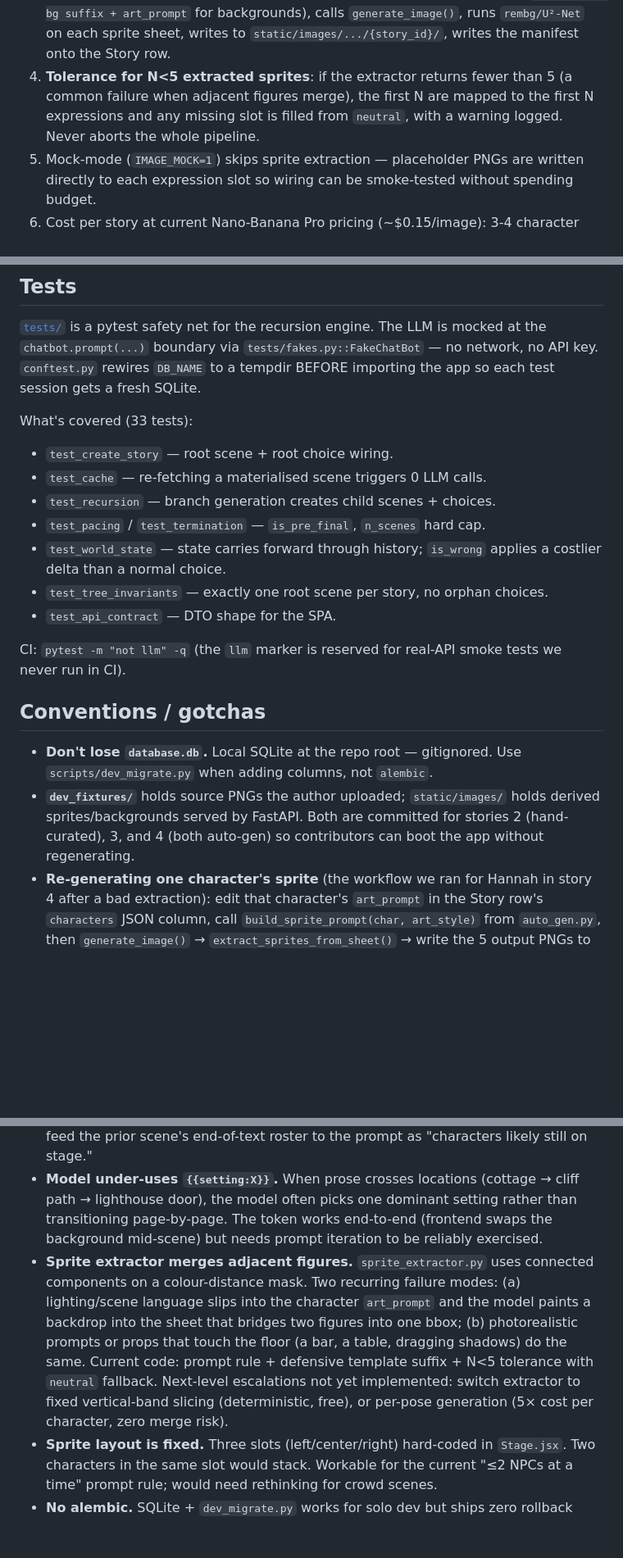
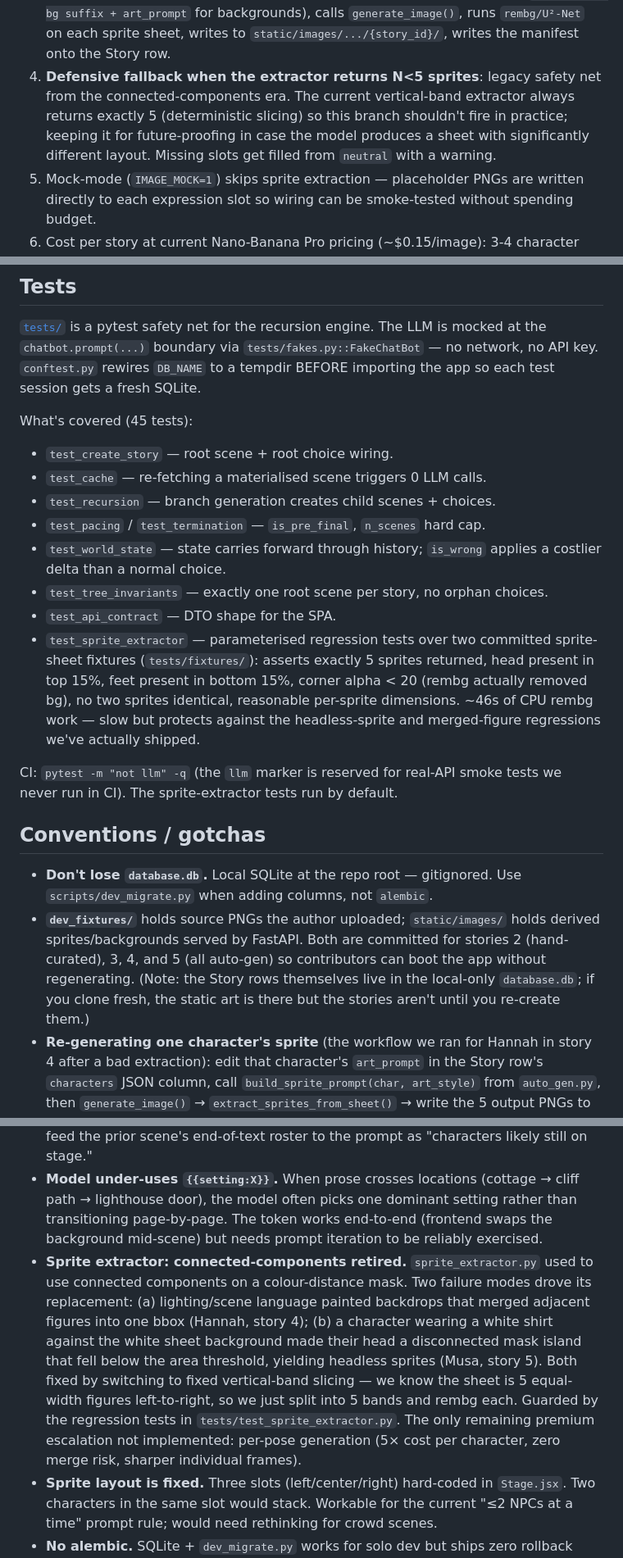
Before and after one commit to MahammadNuriyev62/storytree.ai.app, a Markdown page: CLAUDE.md, 3 parts joined by grey strips. Shown at 82% size. Rendered like a GitHub page; blank space fills up the shorter version.

Commit message:
Update CLAUDE.md for the extractor rewrite + story 5
- Tests section: 33 → 45 tests; describes the new test_sprite_extractor
  suite (parameterised over committed fixture sheets, 6 asserts per
  fixture: count / head / feet / corner alpha / uniqueness / dimensions).
- Conventions: static/images/ committed for stories 2, 3, 4, AND 5
  (was just 2, 3, 4). Added a note that Story rows themselves live in
  the local-only database.db — clones get the art but not the stories.
- Known limitations: rewrote the "Sprite extractor merges adjacent
  figures" entry as "Sprite extractor: connected-components retired."
  Documents both failure modes that drove the switch (lighting bleed +
  head/body disconnection) and the regression-test guard now in place.
- Auto-gen pipeline: clarified the N<5 fallback in auto_gen.py is now
  defensive legacy from the connected-components era — vertical-band
  slicing always returns 5, so it shouldn't fire in practice.

```diff
--- a/CLAUDE.md
+++ b/CLAUDE.md
@@ -151,10 +151,12 @@ Two paths produce the same end-state (a populated `Story.character_sprites`
    suffix + art_prompt` for backgrounds), calls `generate_image()`, runs
    `rembg/U²-Net` on each sprite sheet, writes to
    `static/images/.../{story_id}/`, writes the manifest onto the Story row.
-4. **Tolerance for N<5 extracted sprites**: if the extractor returns fewer
-   than 5 (a common failure when adjacent figures merge), the first N are
-   mapped to the first N expressions and any missing slot is filled from
-   `neutral`, with a warning logged. Never aborts the whole pipeline.
+4. **Defensive fallback when the extractor returns N<5 sprites**: legacy
+   safety net from the connected-components era. The current vertical-band
+   extractor always returns exactly 5 (deterministic slicing) so this branch
+   shouldn't fire in practice; keeping it for future-proofing in case the
+   model produces a sheet with significantly different layout. Missing
+   slots get filled from `neutral` with a warning.
 5. Mock-mode (`IMAGE_MOCK=1`) skips sprite extraction — placeholder PNGs are
    written directly to each expression slot so wiring can be smoke-tested
    without spending budget.
@@ -246,7 +248,7 @@ mocked at the `chatbot.prompt(...)` boundary via `tests/fakes.py::FakeChatBot`
 — no network, no API key. `conftest.py` rewires `DB_NAME` to a tempdir BEFORE
 importing the app so each test session gets a fresh SQLite.
 
-What's covered (33 tests):
+What's covered (45 tests):
 - `test_create_story` — root scene + root choice wiring.
 - `test_cache` — re-fetching a materialised scene triggers 0 LLM calls.
 - `test_recursion` — branch generation creates child scenes + choices.
@@ -255,9 +257,16 @@ What's covered (33 tests):
   applies a costlier delta than a normal choice.
 - `test_tree_invariants` — exactly one root scene per story, no orphan choices.
 - `test_api_contract` — DTO shape for the SPA.
+- `test_sprite_extractor` — parameterised regression tests over two
+  committed sprite-sheet fixtures (`tests/fixtures/`): asserts exactly 5
+  sprites returned, head present in top 15%, feet present in bottom 15%,
+  corner alpha < 20 (rembg actually removed bg), no two sprites identical,
+  reasonable per-sprite dimensions. ~46s of CPU rembg work — slow but
+  protects against the headless-sprite and merged-figure regressions
+  we've actually shipped.
 
 CI: `pytest -m "not llm" -q` (the `llm` marker is reserved for real-API smoke
-tests we never run in CI).
+tests we never run in CI). The sprite-extractor tests run by default.
 
 ## Conventions / gotchas
 
@@ -265,8 +274,10 @@ tests we never run in CI).
   Use `scripts/dev_migrate.py` when adding columns, not `alembic`.
 - **`dev_fixtures/`** holds source PNGs the author uploaded; `static/images/`
   holds derived sprites/backgrounds served by FastAPI. Both are committed
-  for stories 2 (hand-curated), 3, and 4 (both auto-gen) so contributors
-  can boot the app without regenerating.
+  for stories 2 (hand-curated), 3, 4, and 5 (all auto-gen) so contributors
+  can boot the app without regenerating. (Note: the Story rows themselves
+  live in the local-only `database.db`; if you clone fresh, the static art
+  is there but the stories aren't until you re-create them.)
 - **Re-generating one character's sprite** (the workflow we ran for Hannah
   in story 4 after a bad extraction): edit that character's `art_prompt`
   in the Story row's `characters` JSON column, call
@@ -304,17 +315,18 @@ tests we never run in CI).
   dominant setting rather than transitioning page-by-page. The token works
   end-to-end (frontend swaps the background mid-scene) but needs prompt
   iteration to be reliably exercised.
-- **Sprite extractor merges adjacent figures.** `sprite_extractor.py`
-  uses connected components on a colour-distance mask. Two recurring
-  failure modes: (a) lighting/scene language slips into the character
-  `art_prompt` and the model paints a backdrop into the sheet that
-  bridges two figures into one bbox; (b) photorealistic prompts or
-  props that touch the floor (a bar, a table, dragging shadows) do the
-  same. Current code: prompt rule + defensive template suffix + N<5
-  tolerance with `neutral` fallback. Next-level escalations not yet
-  implemented: switch extractor to fixed vertical-band slicing
-  (deterministic, free), or per-pose generation (5× cost per character,
-  zero merge risk).
+- **Sprite extractor: connected-components retired.** `sprite_extractor.py`
+  used to use connected components on a colour-distance mask. Two failure
+  modes drove its replacement: (a) lighting/scene language painted backdrops
+  that merged adjacent figures into one bbox (Hannah, story 4); (b) a
+  character wearing a white shirt against the white sheet background made
+  their head a disconnected mask island that fell below the area threshold,
+  yielding headless sprites (Musa, story 5). Both fixed by switching to
+  fixed vertical-band slicing — we know the sheet is 5 equal-width figures
+  left-to-right, so we just split into 5 bands and rembg each. Guarded by
+  the regression tests in `tests/test_sprite_extractor.py`. The only
+  remaining premium escalation not implemented: per-pose generation (5×
+  cost per character, zero merge risk, sharper individual frames).
 - **Sprite layout is fixed.** Three slots (left/center/right) hard-coded in
   `Stage.jsx`. Two characters in the same slot would stack. Workable for the
   current "≤2 NPCs at a time" prompt rule; would need rethinking for crowd
```
